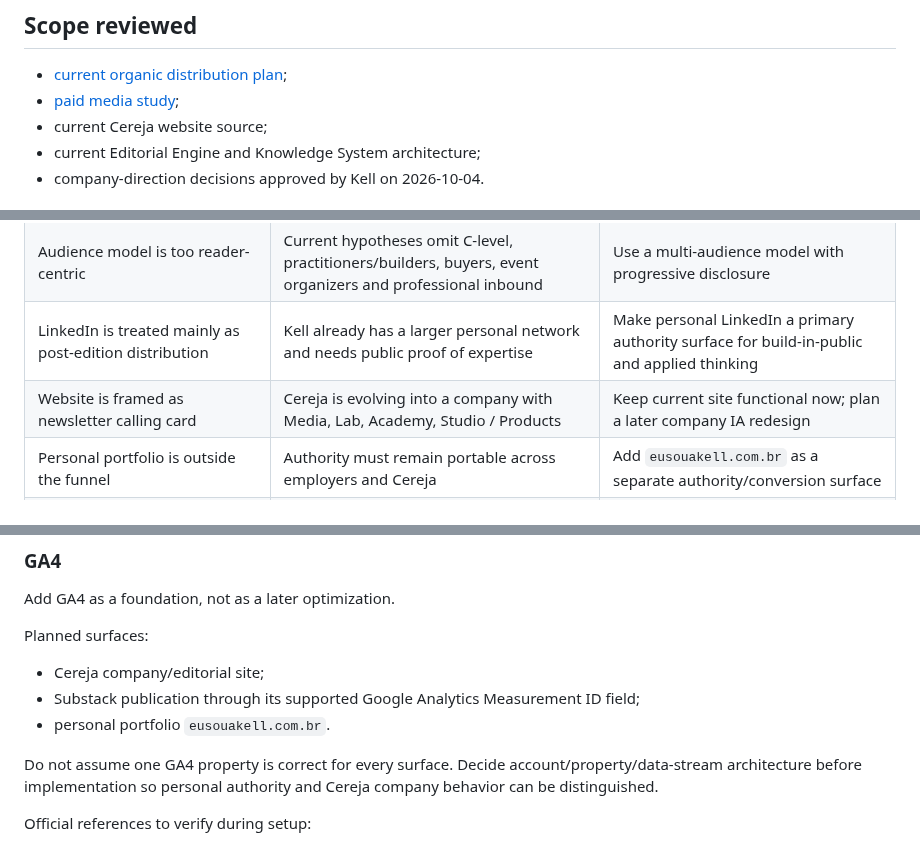
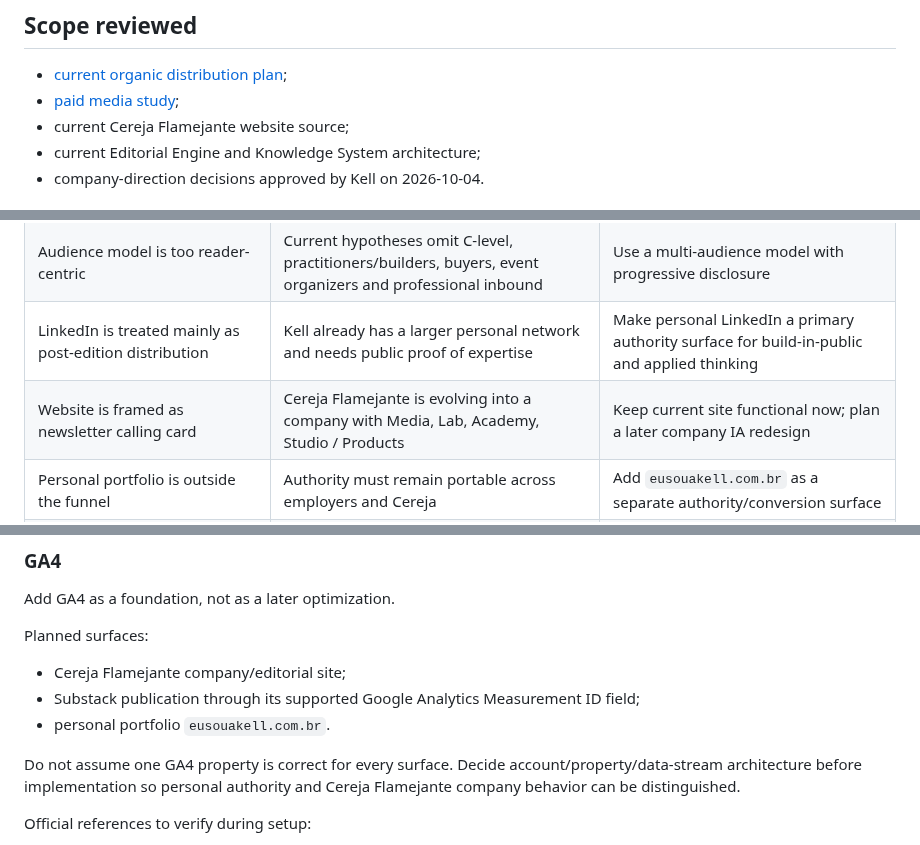
Before and after one commit to eusouakell/cereja-editorial-engine, a Markdown page: growth/marketing-plan-review-v2.md, 3 parts joined by grey strips. GitHub-like rendering.

Commit message:
docs: enforce Cereja Flamejante brand naming

```diff
--- a/growth/marketing-plan-review-v2.md
+++ b/growth/marketing-plan-review-v2.md
@@ -12,7 +12,7 @@ Execution surface: ChatGPT, manually selected for this review. This does not pro
 
 - [current organic distribution plan](distribution-plan.md);
 - [paid media study](paid-media-study.md);
-- current Cereja website source;
+- current Cereja Flamejante website source;
 - current Editorial Engine and Knowledge System architecture;
 - company-direction decisions approved by Kell on 2026-10-04.
 
@@ -66,7 +66,7 @@ Keep this.
 | Goal is subscriber growth, not company growth | Newsletter acquisition cannot measure authority, speaking, inbound, IP or commercial learning | Add company objectives above property metrics |
 | Audience model is too reader-centric | Current hypotheses omit C-level, practitioners/builders, buyers, event organizers and professional inbound | Use a multi-audience model with progressive disclosure |
 | LinkedIn is treated mainly as post-edition distribution | Kell already has a larger personal network and needs public proof of expertise | Make personal LinkedIn a primary authority surface for build-in-public and applied thinking |
-| Website is framed as newsletter calling card | Cereja is evolving into a company with Media, Lab, Academy, Studio / Products | Keep current site functional now; plan a later company IA redesign |
+| Website is framed as newsletter calling card | Cereja Flamejante is evolving into a company with Media, Lab, Academy, Studio / Products | Keep current site functional now; plan a later company IA redesign |
 | Personal portfolio is outside the funnel | Authority must remain portable across employers and Cereja | Add `eusouakell.com.br` as a separate authority/conversion surface |
 | No explicit speaking funnel | Speaking is a target outcome, not an accidental benefit | Track speaking-ready evidence, organizer discovery and invitations |
 | No IP/product capture loop | Good editorial/system work can disappear after publication | Capture reusable frameworks, evals, templates and tools as Product candidates |
@@ -192,11 +192,11 @@ Use **personal LinkedIn and long-form articles as the test surface first**. Laun
 Add GA4 as a foundation, not as a later optimization.
 
 Planned surfaces:
-- Cereja company/editorial site;
+- Cereja Flamejante company/editorial site;
 - Substack publication through its supported Google Analytics Measurement ID field;
 - personal portfolio `eusouakell.com.br`.
 
-Do not assume one GA4 property is correct for every surface. Decide account/property/data-stream architecture before implementation so personal authority and Cereja company behavior can be distinguished.
+Do not assume one GA4 property is correct for every surface. Decide account/property/data-stream architecture before implementation so personal authority and Cereja Flamejante company behavior can be distinguished.
 
 Official references to verify during setup:
 - Google Analytics GA4 setup: https://support.google.com/analytics/answer/14183469
```
Also changed, not shown: other parts of growth/marketing-plan-review-v2.md (+1 -1 lines).
